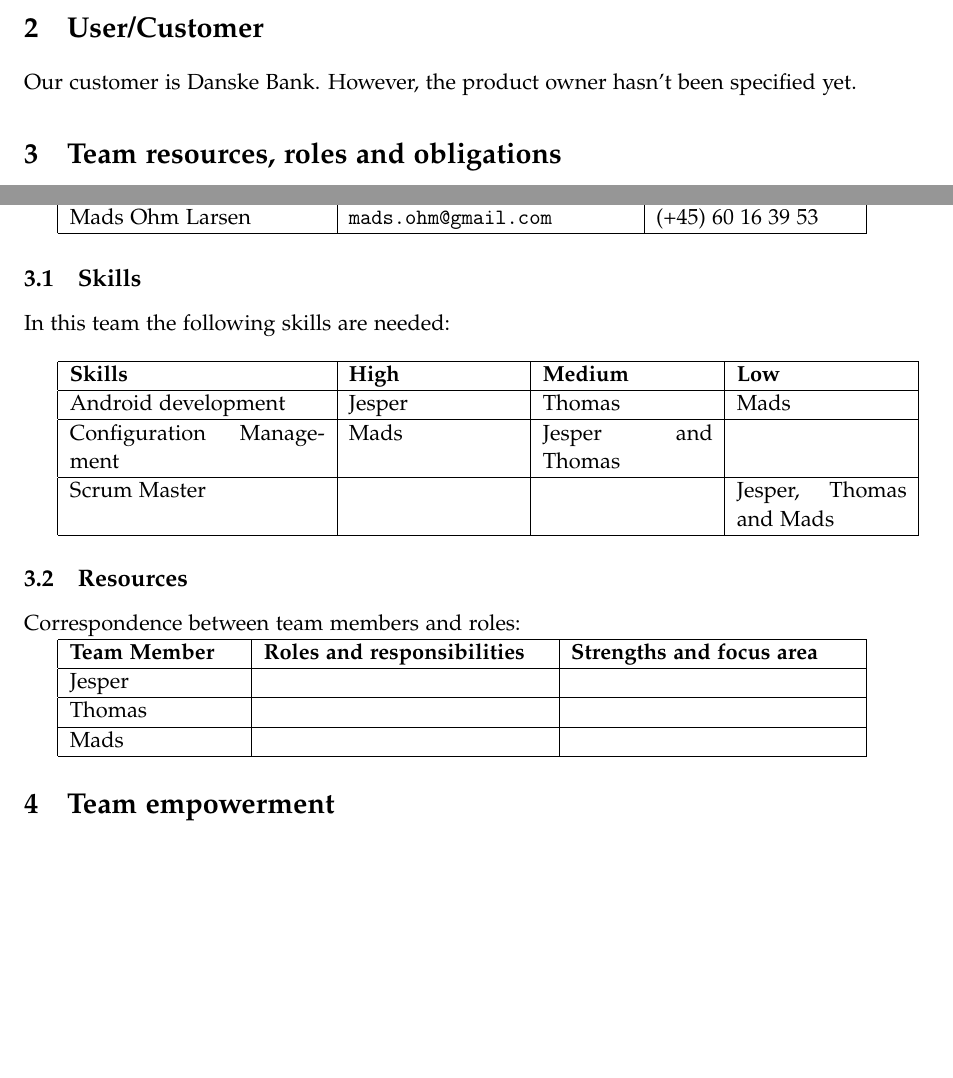
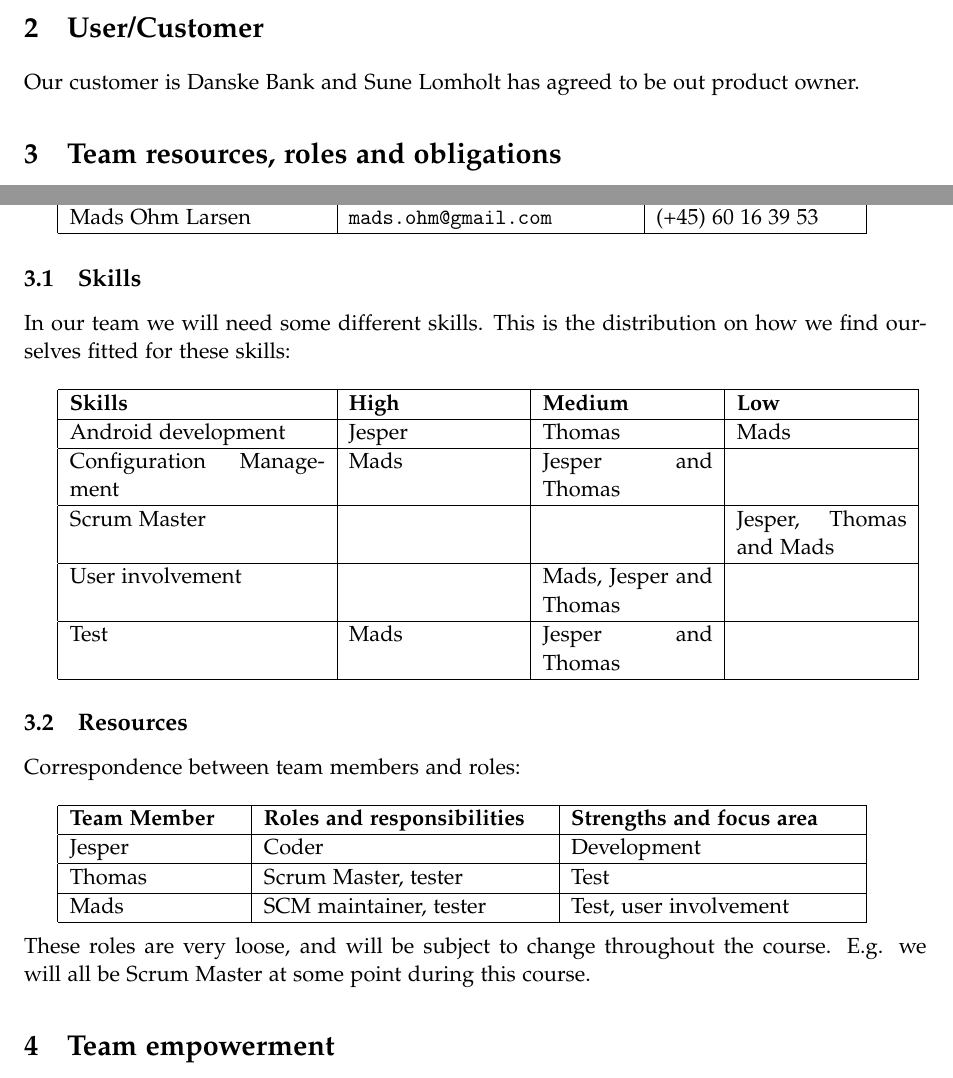
Before and after one commit to omegahm/DBP2P, a LaTeX document (Deliverables/No2/deliverable2.tex): two parts of page 3 of 5, joined at a grey line, cut so that both start at the same text, the shorter picture padded with empty space. Compiled offline with pdfLaTeX.

Commit message:
Wrote some more on the product brief

```diff
--- a/Deliverables/No2/deliverable2.tex
+++ b/Deliverables/No2/deliverable2.tex
@@ -121,9 +121,7 @@ These five sprints, and their goals, are as follows:
 \section{User/Customer} % (fold)
 \label{sec:user_customer}
 
-Our customer is Danske Bank.
-However, the product owner hasn't been specified yet.
-% TODO: Find out who is product owner
+Our customer is Danske Bank and Sune Lomholt has agreed to be out product owner.
 
 % section user_customer (end)
 
@@ -141,7 +139,8 @@ Mads Ohm Larsen  & {\tt mads.ohm@gmail.com} 	  & (+45) 60 16 39 53 \\\hline
 
 \subsection{Skills} % (fold)
 \label{subsec:skills}
-In this team the following skills are needed: \\
+In our team we will need some different skills.
+This is the distribution on how we find ourselves fitted for these skills: \\
 
 \begin{tabular}{|p{4.5cm}|p{3cm}|p{3cm}|p{3cm}|}
 \hline
@@ -149,20 +148,25 @@ In this team the following skills are needed: \\
 Android development      & Jesper & Thomas & Mads 					 \\\hline
 Configuration Management & Mads & Jesper and Thomas          &      					 \\\hline
 Scrum Master             &        &        & Jesper, Thomas and Mads \\\hline
+User involvement         &        & Mads, Jesper and Thomas & \\\hline
+Test                     & Mads   & Jesper and Thomas & \\\hline
 \end{tabular}
 % subsection skills (end)
 
 \subsection{Resources} % (fold)
 \label{subsec:resources}
-Correspondence between team members and roles:
+Correspondence between team members and roles:\\
 
 \begin{tabular}{|p{3cm}|p{5cm}|p{5cm}|}
 \hline
-\textbf{Team Member}              & \textbf{Roles and responsibilities}   & \textbf{Strengths and focus area} \\\hline
-Jesper                   &                              &                          \\\hline
-Thomas                   &                              &                          \\\hline
-Mads                     &                              &                          \\\hline
+\textbf{Team Member} & \textbf{Roles and responsibilities}   & \textbf{Strengths and focus area} \\\hline
+Jesper               & Coder                   & Development \\\hline
+Thomas               & Scrum Master, tester    & Test                 \\\hline
+Mads                 & SCM maintainer, tester  & Test, user involvement                         \\\hline
 \end{tabular}
+\\
+\\
+These roles are very loose, and will be subject to change throughout the course. E.g. we will all be Scrum Master at some point during this course.
 % subsection resources (end)
 
 % section team_resources_roles_and_obligations (end)
```
Also changed, not shown: Deliverables/No2/deliverable2.tex (19 more changed lines).
